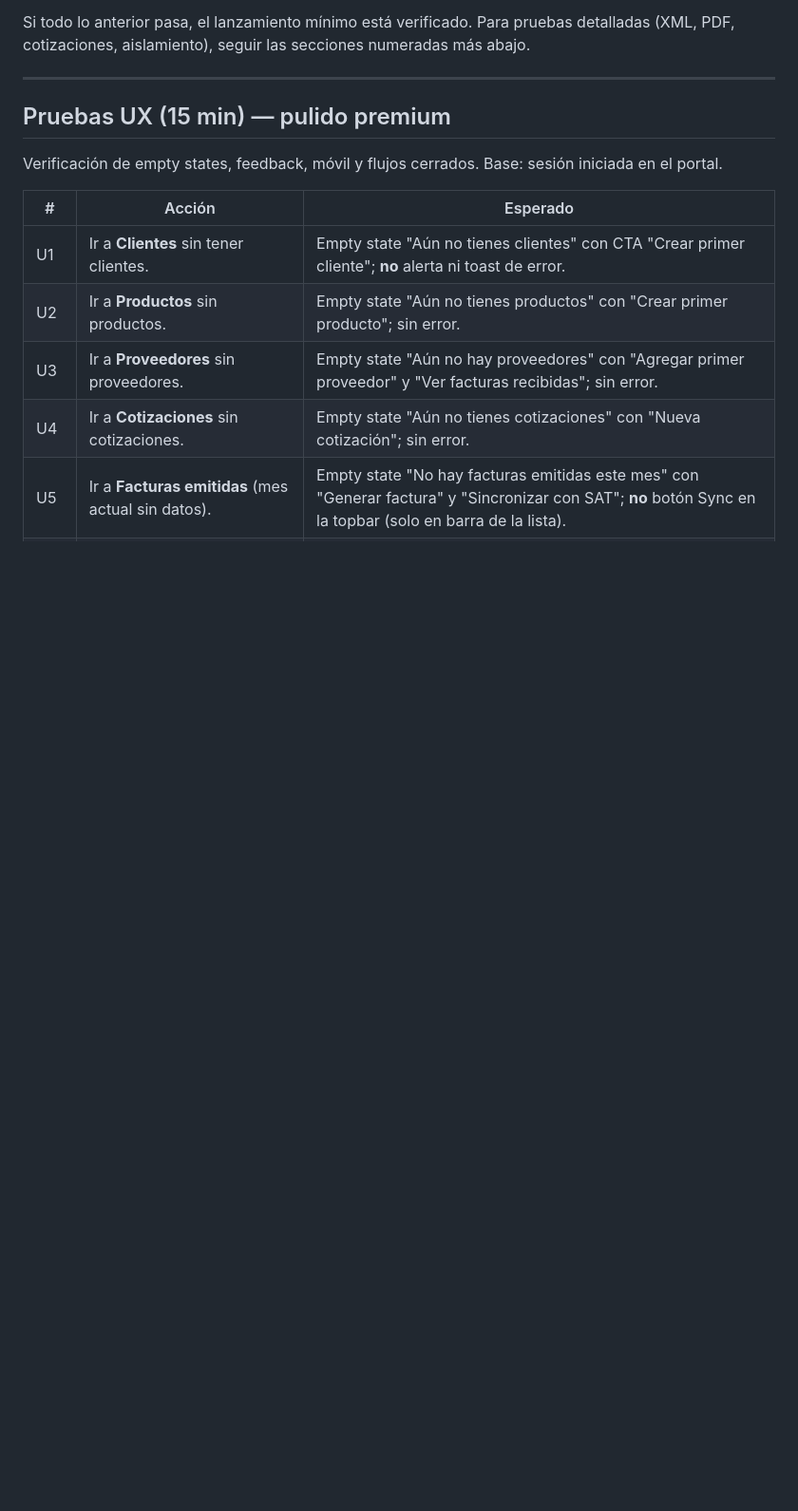
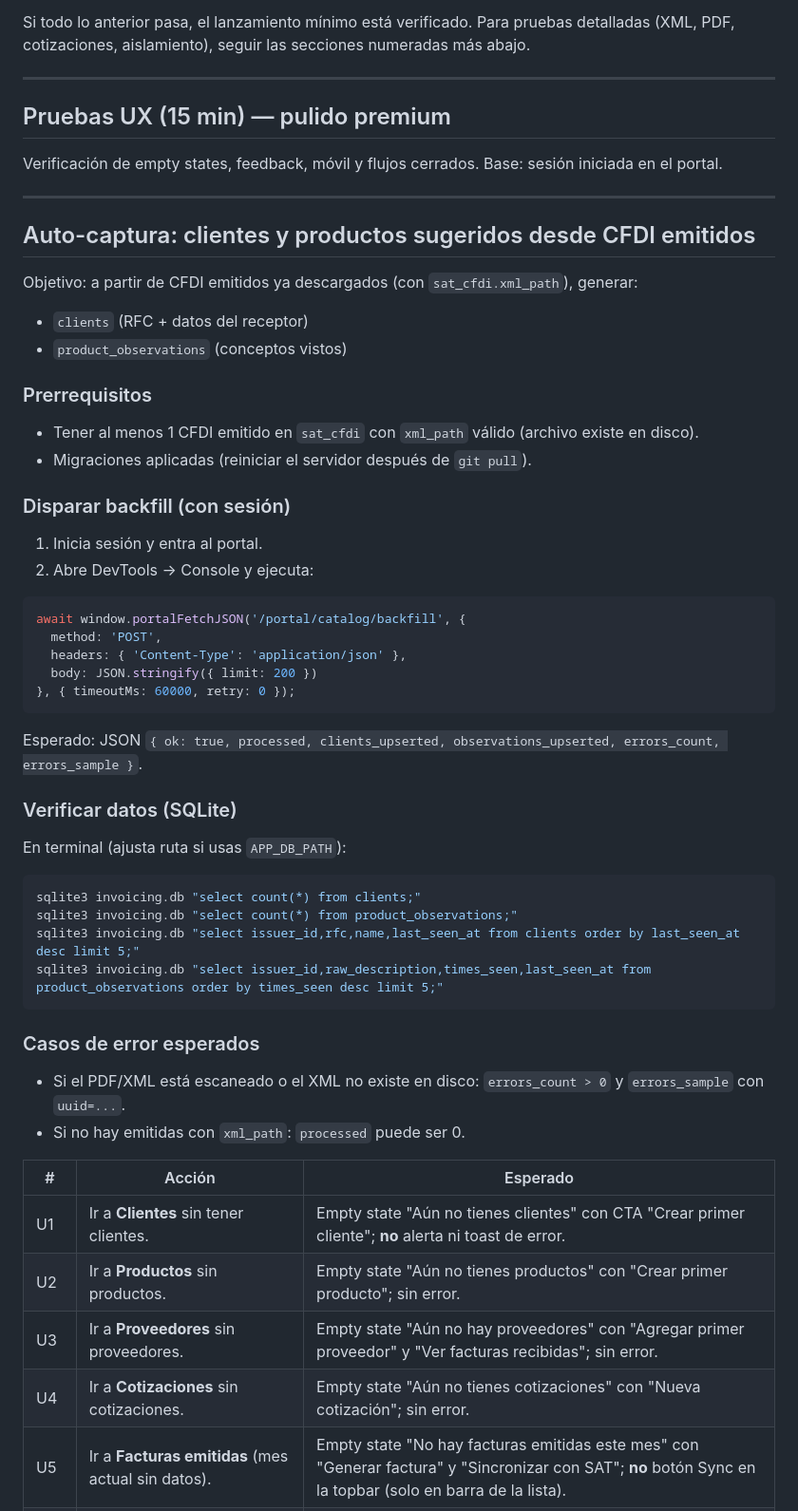
Before and after one commit to davidvenegasn/contaneta, a Markdown page: QA_STEPS.md, the part around the change. Shown at 95% size. GitHub-like rendering; blank space fills up the shorter version.

Commit message:
docs(QA): pruebas auto-captura catálogo desde CFDI
Agrega pasos para correr /portal/catalog/backfill y validar tablas clients/product_observations en SQLite.

Co-authored-by: Cursor <cursoragent@cursor.com>

````diff
--- a/QA_STEPS.md
+++ b/QA_STEPS.md
@@ -57,6 +57,46 @@ Si todo lo anterior pasa, el lanzamiento mínimo está verificado. Para pruebas
 ## Pruebas UX (15 min) — pulido premium
 
 Verificación de empty states, feedback, móvil y flujos cerrados. Base: sesión iniciada en el portal.
+
+---
+
+## Auto-captura: clientes y productos sugeridos desde CFDI emitidos
+
+Objetivo: a partir de CFDI emitidos ya descargados (con `sat_cfdi.xml_path`), generar:
+- `clients` (RFC + datos del receptor)
+- `product_observations` (conceptos vistos)
+
+### Prerrequisitos
+- Tener al menos 1 CFDI emitido en `sat_cfdi` con `xml_path` válido (archivo existe en disco).
+- Migraciones aplicadas (reiniciar el servidor después de `git pull`).
+
+### Disparar backfill (con sesión)
+1. Inicia sesión y entra al portal.
+2. Abre DevTools → Console y ejecuta:
+
+```js
+await window.portalFetchJSON('/portal/catalog/backfill', {
+  method: 'POST',
+  headers: { 'Content-Type': 'application/json' },
+  body: JSON.stringify({ limit: 200 })
+}, { timeoutMs: 60000, retry: 0 });
+```
+
+Esperado: JSON `{ ok: true, processed, clients_upserted, observations_upserted, errors_count, errors_sample }`.
+
+### Verificar datos (SQLite)
+En terminal (ajusta ruta si usas `APP_DB_PATH`):
+
+```bash
+sqlite3 invoicing.db "select count(*) from clients;"
+sqlite3 invoicing.db "select count(*) from product_observations;"
+sqlite3 invoicing.db "select issuer_id,rfc,name,last_seen_at from clients order by last_seen_at desc limit 5;"
+sqlite3 invoicing.db "select issuer_id,raw_description,times_seen,last_seen_at from product_observations order by times_seen desc limit 5;"
+```
+
+### Casos de error esperados
+- Si el PDF/XML está escaneado o el XML no existe en disco: `errors_count > 0` y `errors_sample` con `uuid=...`.
+- Si no hay emitidas con `xml_path`: `processed` puede ser 0.
 
 | # | Acción | Esperado |
 |---|--------|----------|
````
